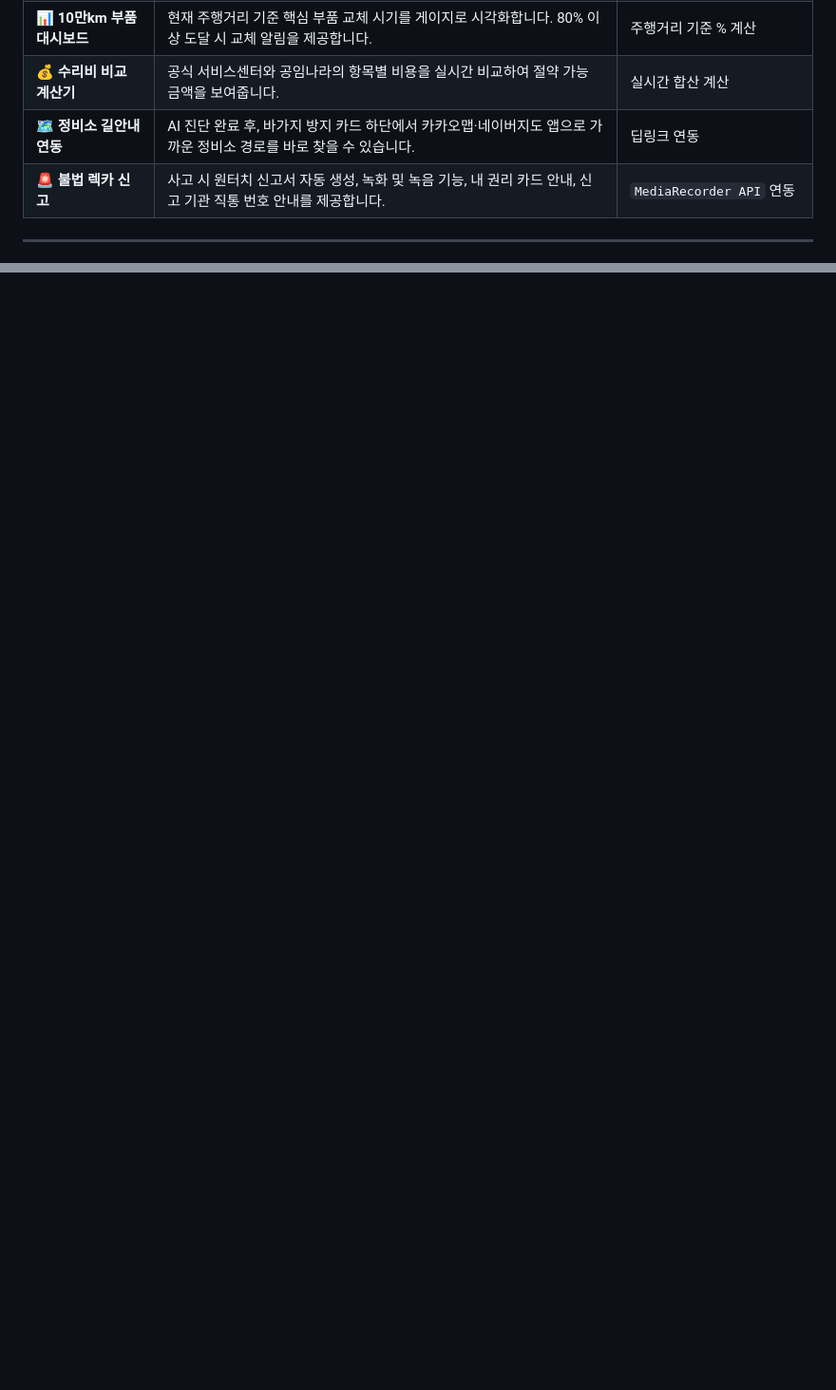
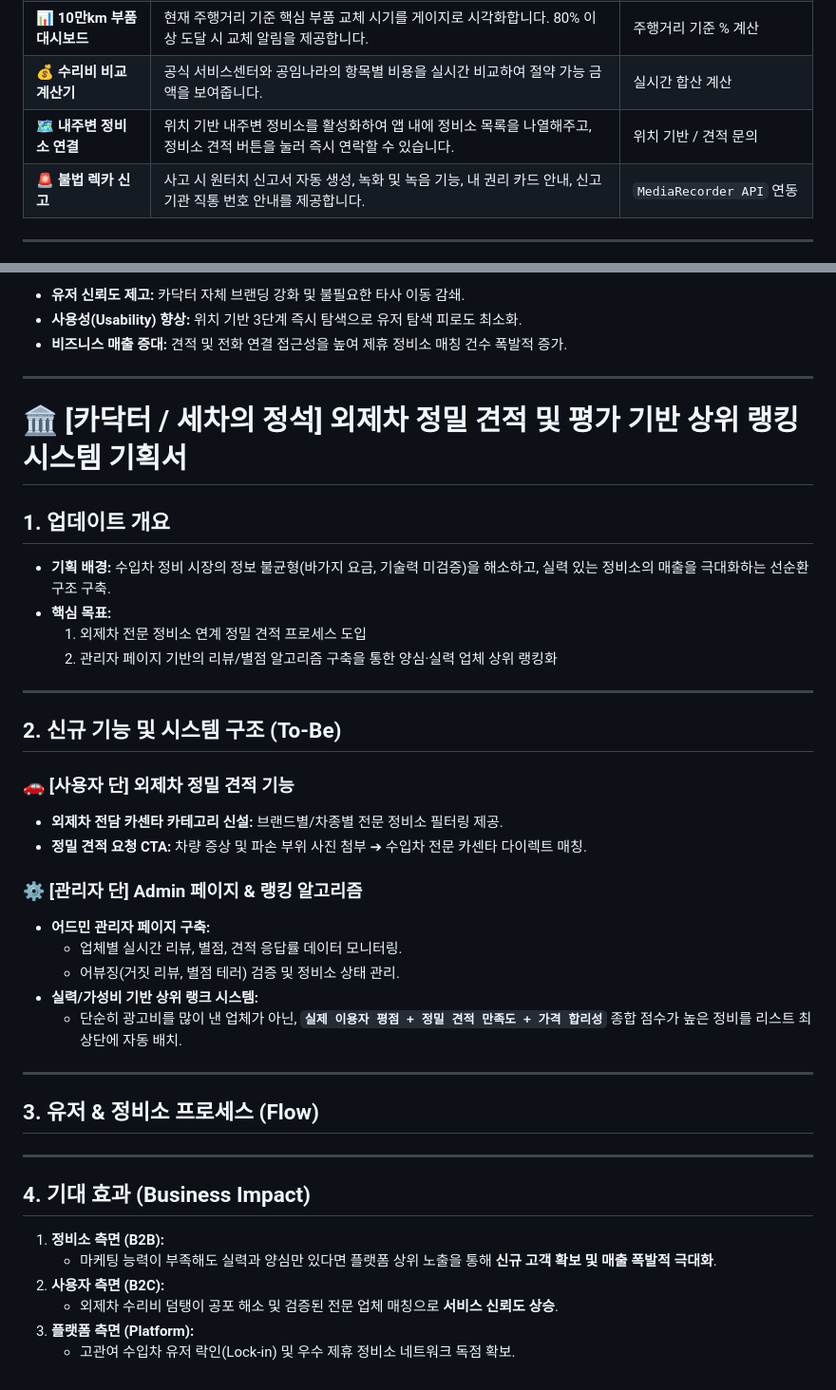
Before and after one commit to wlsgns9607-blip/carpo, a Markdown page: README.md, 2 parts joined by grey strips. Shown at 95% size. Rendered like a GitHub page; blank space fills up the shorter version.

```diff
--- a/README.md
+++ b/README.md
@@ -53,7 +53,7 @@
 | **🛡️ 바가지 방지 카드** | AI 진단 결과를 정비소 제출용 카드 형태로 자동 생성합니다. 예상 수리비가 표시되어 과잉 정비를 방지할 수 있습니다. | 진단 결과 카드 자동 생성 |
 | **📊 10만km 부품 대시보드** | 현재 주행거리 기준 핵심 부품 교체 시기를 게이지로 시각화합니다. 80% 이상 도달 시 교체 알림을 제공합니다. | 주행거리 기준 % 계산 |
 | **💰 수리비 비교 계산기** | 공식 서비스센터와 공임나라의 항목별 비용을 실시간 비교하여 절약 가능 금액을 보여줍니다. | 실시간 합산 계산 |
-| **🗺️ 정비소 길안내 연동** | AI 진단 완료 후, 바가지 방지 카드 하단에서 카카오맵·네이버지도 앱으로 가까운 정비소 경로를 바로 찾을 수 있습니다. | 딥링크 연동 |
+| **🗺️ 내주변 정비소 연결** | 위치 기반 내주변 정비소를 활성화하여 앱 내에 정비소 목록을 나열해주고, 정비소 견적 버튼을 눌러 즉시 연락할 수 있습니다. | 위치 기반 / 견적 문의 |
 | **🚨 불법 렉카 신고** | 사고 시 원터치 신고서 자동 생성, 녹화 및 녹음 기능, 내 권리 카드 안내, 신고 기관 직통 번호 안내를 제공합니다. | `MediaRecorder API` 연동 |
 
 ---
@@ -130,0 +181,44 @@ graph LR
+* **유저 신뢰도 제고:** 카닥터 자체 브랜딩 강화 및 불필요한 타사 이동 감쇄.
+* **사용성(Usability) 향상:** 위치 기반 3단계 즉시 탐색으로 유저 탐색 피로도 최소화.
+* **비즈니스 매출 증대:** 견적 및 전화 연결 접근성을 높여 제휴 정비소 매칭 건수 폭발적 증가.
+
+
+---
+
+# 🏛️ [카닥터 / 세차의 정석] 외제차 정밀 견적 및 평가 기반 상위 랭킹 시스템 기획서
+
+## 1. 업데이트 개요
+* **기획 배경:** 수입차 정비 시장의 정보 불균형(바가지 요금, 기술력 미검증)을 해소하고, 실력 있는 정비소의 매출을 극대화하는 선순환 구조 구축.
+* **핵심 목표:**
+  1. 외제차 전문 정비소 연계 정밀 견적 프로세스 도입
+  2. 관리자 페이지 기반의 리뷰/별점 알고리즘 구축을 통한 양심·실력 업체 상위 랭킹화
+
+---
+
+## 2. 신규 기능 및 시스템 구조 (To-Be)
+
+### 🚗 [사용자 단] 외제차 정밀 견적 기능
+* **외제차 전담 카센타 카테고리 신설:** 브랜드별/차종별 전문 정비소 필터링 제공.
+* **정밀 견적 요청 CTA:** 차량 증상 및 파손 부위 사진 첨부 ➔ 수입차 전문 카센타 다이렉트 매칭.
+
+### ⚙️ [관리자 단] Admin 페이지 & 랭킹 알고리즘
+* **어드민 관리자 페이지 구축:**
+  * 업체별 실시간 리뷰, 별점, 견적 응답률 데이터 모니터링.
+  * 어뷰징(거짓 리뷰, 별점 테러) 검증 및 정비소 상태 관리.
+* **실력/가성비 기반 상위 랭크 시스템:**
+  * 단순히 광고비를 많이 낸 업체가 아닌, **`실제 이용자 평점 + 정밀 견적 만족도 + 가격 합리성`** 종합 점수가 높은 정비를 리스트 최상단에 자동 배치.
+
+---
+
+## 3. 유저 & 정비소 프로세스 (Flow)
+
+---
+
+## 4. 기대 효과 (Business Impact)
+
+1. **정비소 측면 (B2B):**
+   - 마케팅 능력이 부족해도 실력과 양심만 있다면 플랫폼 상위 노출을 통해 **신규 고객 확보 및 매출 폭발적 극대화**.
+2. **사용자 측면 (B2C):**
+   - 외제차 수리비 덤탱이 공포 해소 및 검증된 전문 업체 매칭으로 **서비스 신뢰도 상승**.
+3. **플랫폼 측면 (Platform):**
+   - 고관여 수입차 유저 락인(Lock-in) 및 우수 제휴 정비소 네트워크 독점 확보.
```
Also changed, not shown: other parts of README.md (+51 -1 lines).
